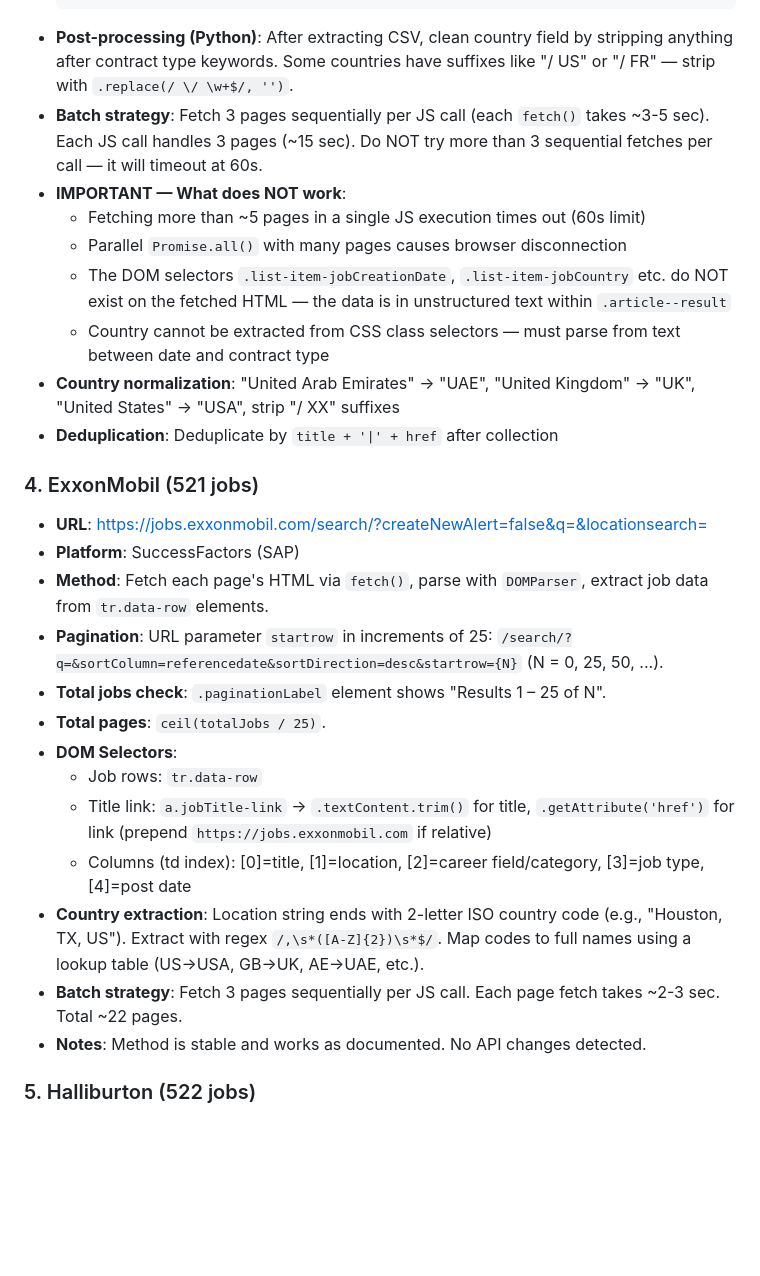
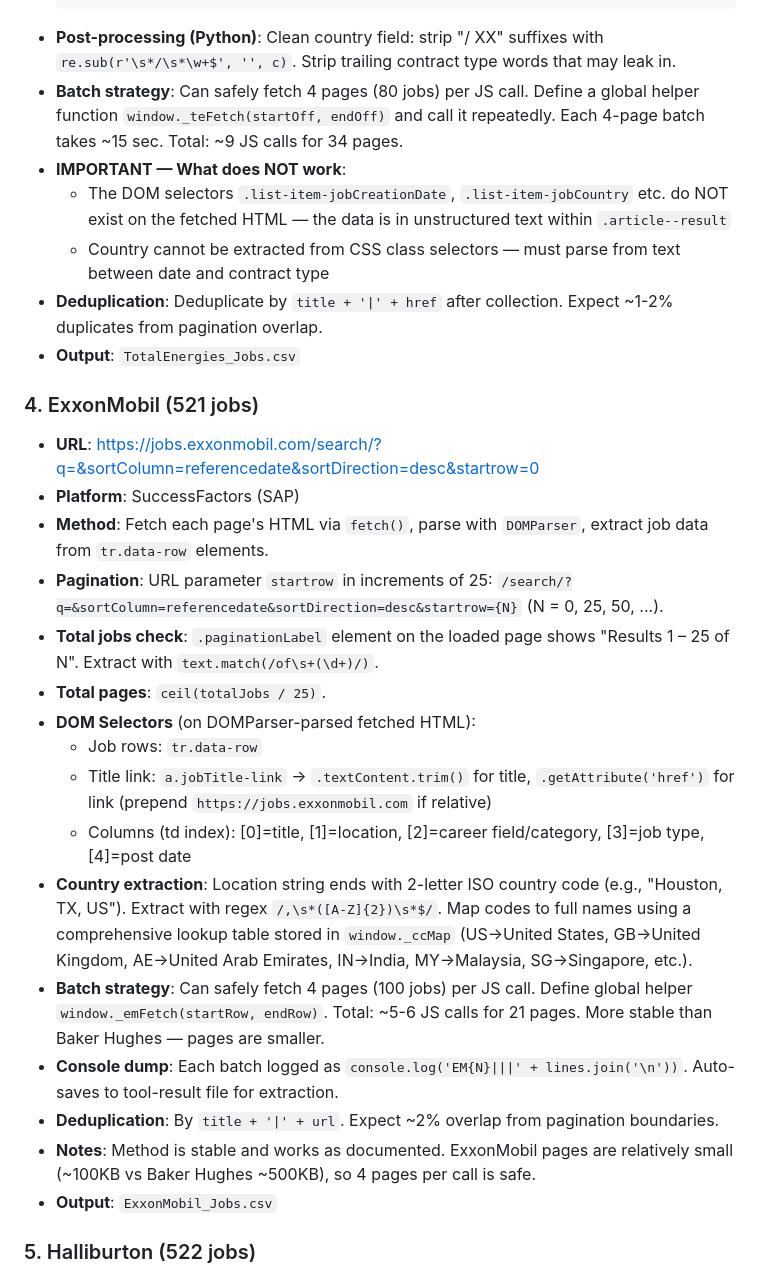
Before and after one commit to illeh69/KerjaAI-oil-gas-me, a Markdown page: SCRAPING_GUIDE.md, the part around one of its changes. Drawn GitHub-style; blank space fills up the shorter version.

````diff
--- a/SCRAPING_GUIDE.md
+++ b/SCRAPING_GUIDE.md
@@ -73,30 +91,31 @@
     if (idx > 0) { country = afterDate.substring(0, idx).trim(); break; }
   }
   ```
-- **Post-processing (Python)**: After extracting CSV, clean country field by stripping anything after contract type keywords. Some countries have suffixes like "/ US" or "/ FR" — strip with `.replace(/ \/ \w+$/, '')`.
-- **Batch strategy**: Fetch 3 pages sequentially per JS call (each `fetch()` takes ~3-5 sec). Each JS call handles 3 pages (~15 sec). Do NOT try more than 3 sequential fetches per call — it will timeout at 60s.
+- **Post-processing (Python)**: Clean country field: strip "/ XX" suffixes with `re.sub(r'\s*/\s*\w+$', '', c)`. Strip trailing contract type words that may leak in.
+- **Batch strategy**: Can safely fetch 4 pages (80 jobs) per JS call. Define a global helper function `window._teFetch(startOff, endOff)` and call it repeatedly. Each 4-page batch takes ~15 sec. Total: ~9 JS calls for 34 pages.
 - **IMPORTANT — What does NOT work**:
-  - Fetching more than ~5 pages in a single JS execution times out (60s limit)
-  - Parallel `Promise.all()` with many pages causes browser disconnection
   - The DOM selectors `.list-item-jobCreationDate`, `.list-item-jobCountry` etc. do NOT exist on the fetched HTML — the data is in unstructured text within `.article--result`
   - Country cannot be extracted from CSS class selectors — must parse from text between date and contract type
-- **Country normalization**: "United Arab Emirates" → "UAE", "United Kingdom" → "UK", "United States" → "USA", strip "/ XX" suffixes
-- **Deduplication**: Deduplicate by `title + '|' + href` after collection
+- **Deduplication**: Deduplicate by `title + '|' + href` after collection. Expect ~1-2% duplicates from pagination overlap.
+- **Output**: `TotalEnergies_Jobs.csv`
 
 ### 4. ExxonMobil (521 jobs)
-- **URL**: https://jobs.exxonmobil.com/search/?createNewAlert=false&q=&locationsearch=
+- **URL**: https://jobs.exxonmobil.com/search/?q=&sortColumn=referencedate&sortDirection=desc&startrow=0
 - **Platform**: SuccessFactors (SAP)
 - **Method**: Fetch each page's HTML via `fetch()`, parse with `DOMParser`, extract job data from `tr.data-row` elements.
 - **Pagination**: URL parameter `startrow` in increments of 25: `/search/?q=&sortColumn=referencedate&sortDirection=desc&startrow={N}` (N = 0, 25, 50, ...).
-- **Total jobs check**: `.paginationLabel` element shows "Results 1 – 25 of N".
+- **Total jobs check**: `.paginationLabel` element on the loaded page shows "Results 1 – 25 of N". Extract with `text.match(/of\s+(\d+)/)`.
 - **Total pages**: `ceil(totalJobs / 25)`.
-- **DOM Selectors**:
+- **DOM Selectors** (on DOMParser-parsed fetched HTML):
   - Job rows: `tr.data-row`
   - Title link: `a.jobTitle-link` → `.textContent.trim()` for title, `.getAttribute('href')` for link (prepend `https://jobs.exxonmobil.com` if relative)
   - Columns (td index): [0]=title, [1]=location, [2]=career field/category, [3]=job type, [4]=post date
-- **Country extraction**: Location string ends with 2-letter ISO country code (e.g., "Houston, TX, US"). Extract with regex `/,\s*([A-Z]{2})\s*$/`. Map codes to full names using a lookup table (US→USA, GB→UK, AE→UAE, etc.).
-- **Batch strategy**: Fetch 3 pages sequentially per JS call. Each page fetch takes ~2-3 sec. Total ~22 pages.
-- **Notes**: Method is stable and works as documented. No API changes detected.
+- **Country extraction**: Location string ends with 2-letter ISO country code (e.g., "Houston, TX, US"). Extract with regex `/,\s*([A-Z]{2})\s*$/`. Map codes to full names using a comprehensive lookup table stored in `window._ccMap` (US→United States, GB→United Kingdom, AE→United Arab Emirates, IN→India, MY→Malaysia, SG→Singapore, etc.).
+- **Batch strategy**: Can safely fetch 4 pages (100 jobs) per JS call. Define global helper `window._emFetch(startRow, endRow)`. Total: ~5-6 JS calls for 21 pages. More stable than Baker Hughes — pages are smaller.
+- **Console dump**: Each batch logged as `console.log('EM{N}|||' + lines.join('\n'))`. Auto-saves to tool-result file for extraction.
+- **Deduplication**: By `title + '|' + url`. Expect ~2% overlap from pagination boundaries.
+- **Notes**: Method is stable and works as documented. ExxonMobil pages are relatively small (~100KB vs Baker Hughes ~500KB), so 4 pages per call is safe.
+- **Output**: `ExxonMobil_Jobs.csv`
 
 ### 5. Halliburton (522 jobs)
 - **URL**: https://careers.halliburton.com/en/search-jobs
````
Also changed, not shown: other parts of SCRAPING_GUIDE.md (+28 -10 lines).
